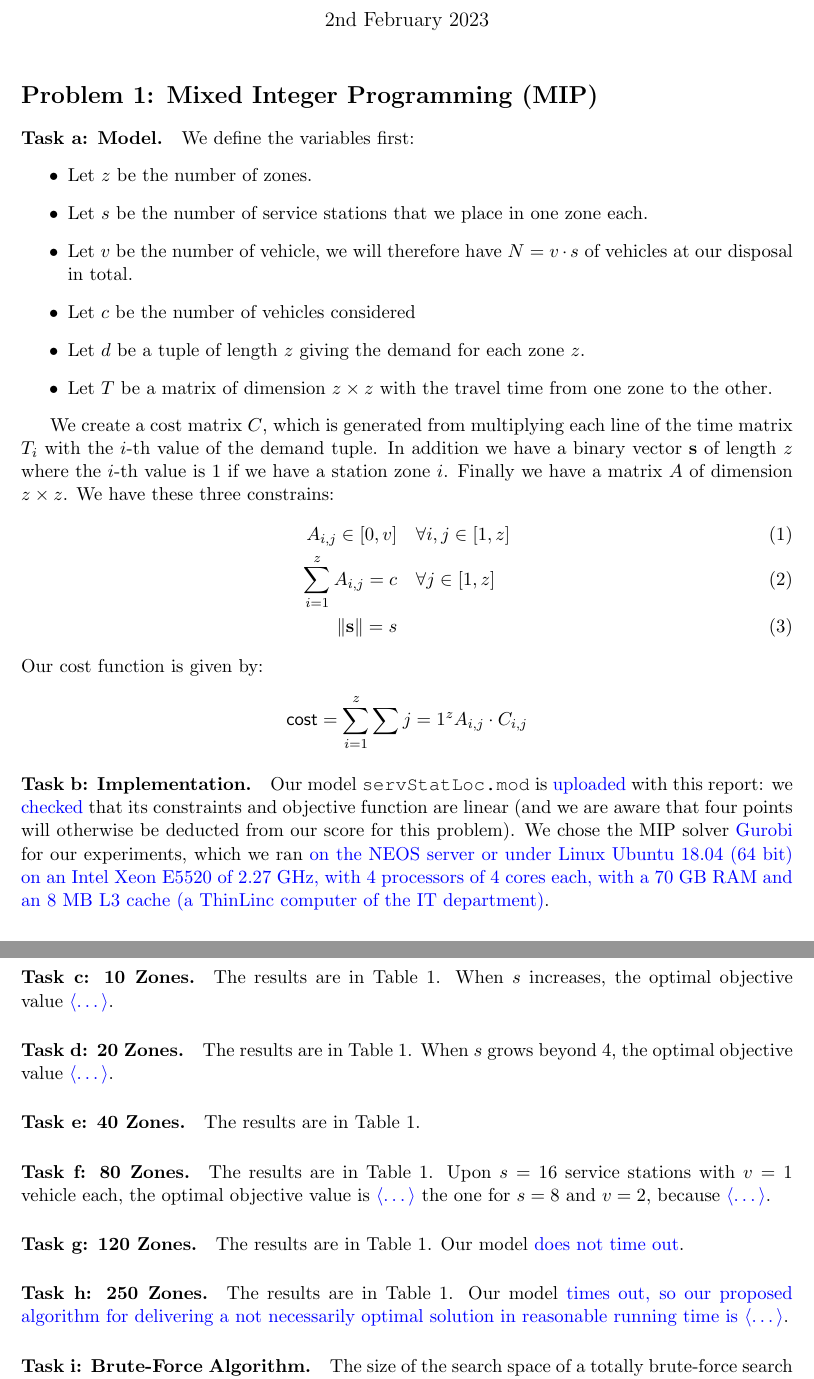
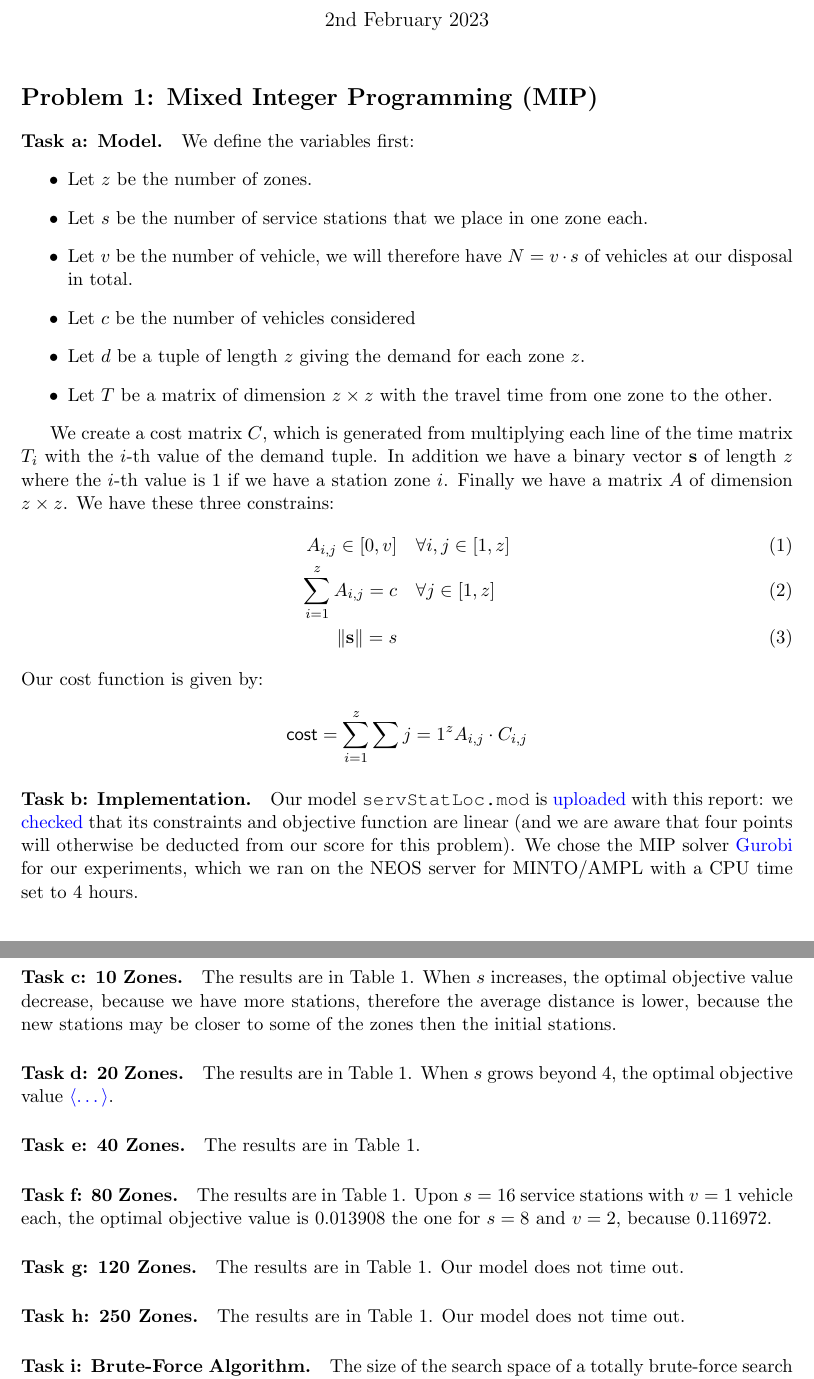
Before and after one commit to UU-AD-III-2023/AD3, a LaTeX document (DemoReports/demoReport.tex, which reads DemoReports/report-MIP.tex): two parts of pages 1 and 2 of 9, joined at a grey line, cut so that both start at the same text. Compiled offline with pdfLaTeX.

Commit message:
MIP report almost comleted

```diff
--- a/DemoReports/report-MIP.tex
+++ b/DemoReports/report-MIP.tex
@@ -2,7 +2,7 @@
 \section*{Problem 1: Mixed Integer Programming (MIP)}
 
 \newcommand{\SolverMIP}{\todo{Gurobi}\xspace}  % or CPLEX, or Xpress, or Cbc
-\newcommand{\TimeoutMIP}{\todo{300.00}}  % timeout, in CPU seconds; MIN 300.00
+\newcommand{\TimeoutMIP}{100000000}  % timeout, in CPU seconds; MIN 300.00
 \newcommand{\norm}[1]{\Vert {#1} \Vert}
 
 \paragraph{Task~a: Model.}
@@ -69,21 +69,20 @@ report: we \todo{checked} that its constraints and objective function
 are linear (and we are aware that four points will otherwise be
 deducted from our score for this problem).
 %
-We chose the MIP solver~\SolverMIP for our experiments, which we ran
-\todo{on the NEOS server or
+We chose the MIP solver~\SolverMIP for our experiments, which we ran on the NEOS server for MINTO/AMPL with a CPU time set to 4 hours.
   % specification of the ThinLinc Linux hosts of the IT department,
   % where the academic site license for Gurobi is installed, but note
   % that no classroom license for AMPL is installed there, so replace
   % if need be by a similar-looking specification of your own hardware:
-  under Linux Ubuntu~18.04 ($64$~bit) on an Intel Xeon E5520 of
-  $2.27$~GHz, with $4$~processors of $4$~cores each, with a $70$~GB
-  RAM and an $8$~MB L3 cache (a ThinLinc computer of the IT
-  department)}.
+  % under Linux Ubuntu~18.04 ($64$~bit) on an Intel Xeon E5520 of
+  % $2.27$~GHz, with $4$~processors of $4$~cores each, with a $70$~GB
+  % RAM and an $8$~MB L3 cache (a ThinLinc computer of the IT
+  % department)}.
 
 \paragraph{Task~c: 10 Zones.}
 The results are in Table~\ref{tab:res:mip}.
 %
-When~$s$ increases, the optimal objective value~\todo{\filler}.
+When $s$ increases, the optimal objective value decrease, because we have more stations, therefore the average distance is lower, because the new stations may be closer to some of the zones then the initial stations.
 
 \paragraph{Task~d: 20 Zones.}
 The results are in Table~\ref{tab:res:mip}.
@@ -97,21 +96,21 @@ The results are in Table~\ref{tab:res:mip}.
 The results are in Table~\ref{tab:res:mip}.
 %
 Upon~$s=16$ service stations with~$v=1$ vehicle each, the optimal
-objective value is \todo{\filler} the one for~$s=8$ and~$v=2$, because
-\todo{\filler}.
+objective value is $0.013908$ the one for~$s=8$ and~$v=2$, because
+$0.116972$.
 
 \paragraph{Task~g: 120 Zones.}
 The results are in Table~\ref{tab:res:mip}.
 %
-Our model \todo{does not time out}.
+Our model does not time out.
 % If it does time out, then see the demo sentence under Task h below!
 
 \paragraph{Task~h: 250 Zones.}
 The results are in Table~\ref{tab:res:mip}.
 %
-Our model \todo{times out, so our proposed algorithm for delivering a
-  not necessarily optimal solution in reasonable running time is
-  \filler}.
+Our model does not time out. % \todo{times out, so our proposed algorithm for delivering a
+%  not necessarily optimal solution in reasonable running time is
+%  \filler}.
 
 \paragraph{Task~i: Brute-Force Algorithm.}
 The size of the search space of a totally brute-force search algorithm
```
Also changed, not shown: DemoReports/results-MIP.tex (+13 -13 lines), DemoReports/demoReport.pdf, DemoReports/report-MIP.tex (8 more changed lines), 3 other files.
